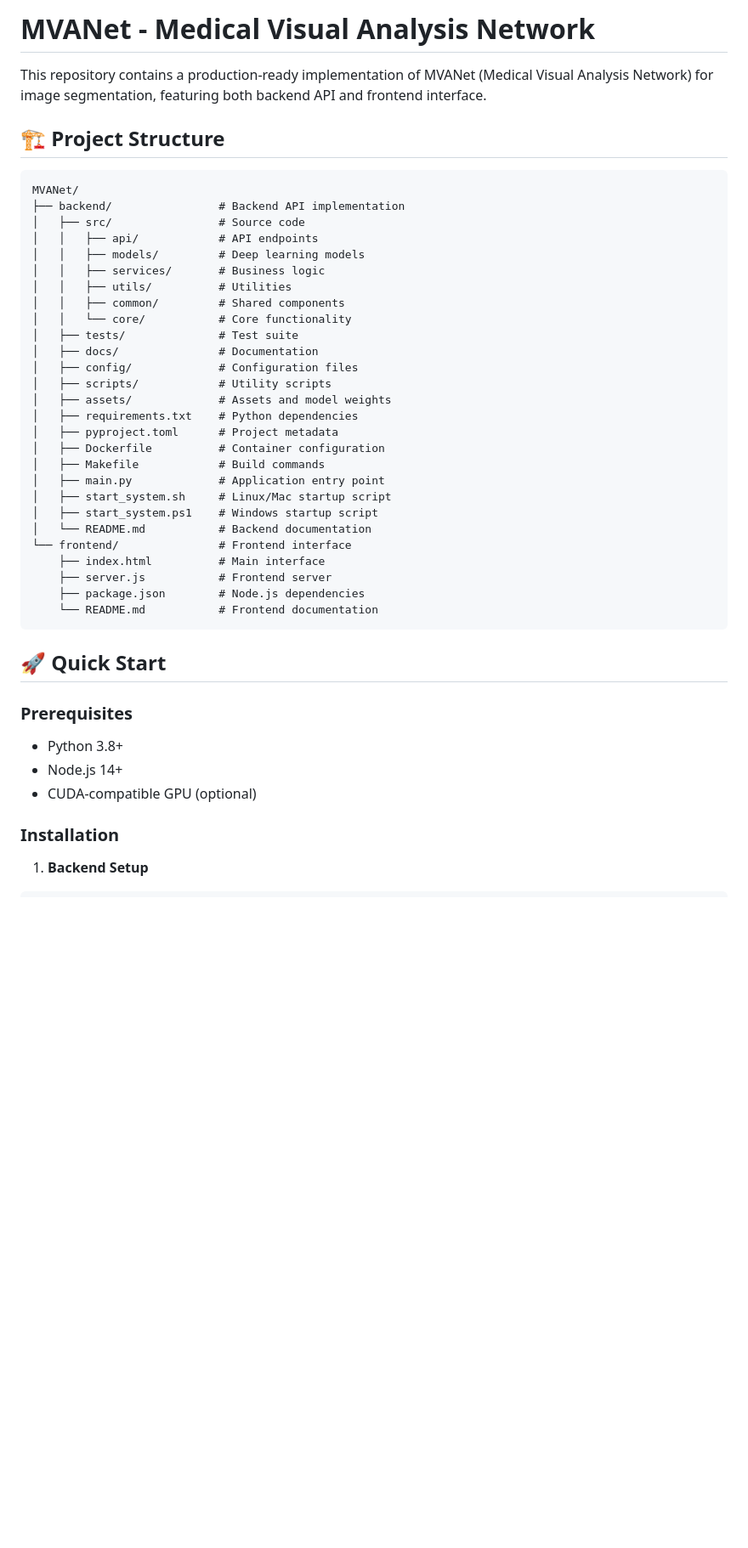
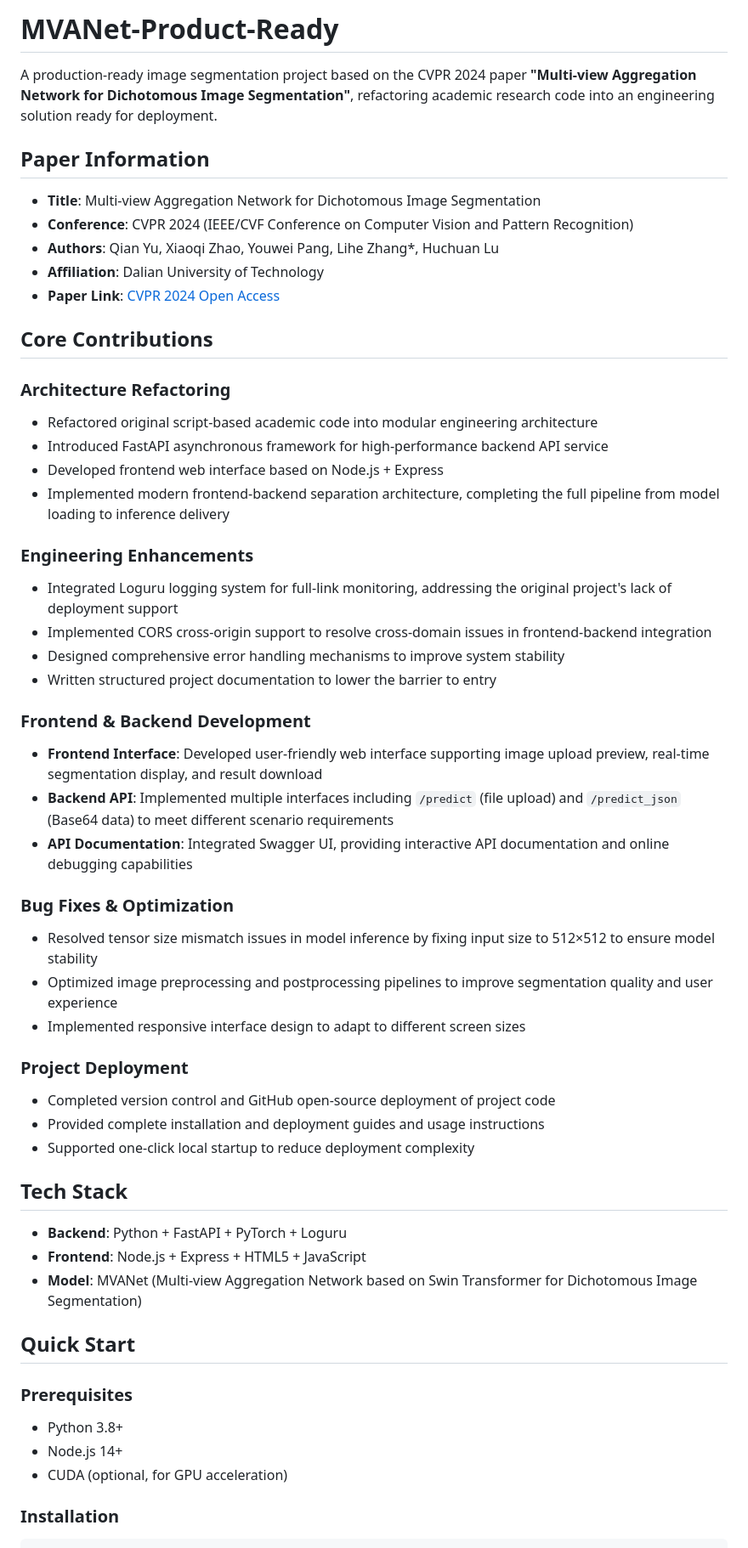
Before and after one commit to zoeisbella/MVANet-Product-Ready, a Markdown page: README.md, the part around one of its changes. Shown at 85% size. Drawn GitHub-style; blank space fills up the shorter version.

````diff
--- a/README.md
+++ b/README.md
@@ -1,47 +1,57 @@
-# MVANet - Medical Visual Analysis Network
+# MVANet-Product-Ready
 
-This repository contains a production-ready implementation of MVANet (Medical Visual Analysis Network) for image segmentation, featuring both backend API and frontend interface.
+A production-ready image segmentation project based on the CVPR 2024 paper **"Multi-view Aggregation Network for Dichotomous Image Segmentation"**, refactoring academic research code into an engineering solution ready for deployment.
 
-## 🏗️ Project Structure
+## Paper Information
 
-```
-MVANet/
-├── backend/                # Backend API implementation
-│   ├── src/                # Source code
-│   │   ├── api/            # API endpoints
-│   │   ├── models/         # Deep learning models
-│   │   ├── services/       # Business logic
-│   │   ├── utils/          # Utilities
-│   │   ├── common/         # Shared components
-│   │   └── core/           # Core functionality
-│   ├── tests/              # Test suite
-│   ├── docs/               # Documentation
-│   ├── config/             # Configuration files
-│   ├── scripts/            # Utility scripts
-│   ├── assets/             # Assets and model weights
-│   ├── requirements.txt    # Python dependencies
-│   ├── pyproject.toml      # Project metadata
-│   ├── Dockerfile          # Container configuration
-│   ├── Makefile            # Build commands
-│   ├── main.py             # Application entry point
-│   ├── start_system.sh     # Linux/Mac startup script
-│   ├── start_system.ps1    # Windows startup script
-│   └── README.md           # Backend documentation
-└── frontend/               # Frontend interface
-    ├── index.html          # Main interface
-    ├── server.js           # Frontend server
-    ├── package.json        # Node.js dependencies
-    └── README.md           # Frontend documentation
-```
+- **Title**: Multi-view Aggregation Network for Dichotomous Image Segmentation
+- **Conference**: CVPR 2024 (IEEE/CVF Conference on Computer Vision and Pattern Recognition)
+- **Authors**: Qian Yu, Xiaoqi Zhao, Youwei Pang, Lihe Zhang*, Huchuan Lu
+- **Affiliation**: Dalian University of Technology
+- **Paper Link**: [CVPR 2024 Open Access](https://openaccess.thecvf.com/)
 
-## 🚀 Quick Start
+## Core Contributions
+
+### Architecture Refactoring
+- Refactored original script-based academic code into modular engineering architecture
+- Introduced FastAPI asynchronous framework for high-performance backend API service
+- Developed frontend web interface based on Node.js + Express
+- Implemented modern frontend-backend separation architecture, completing the full pipeline from model loading to inference delivery
+
+### Engineering Enhancements
+- Integrated Loguru logging system for full-link monitoring, addressing the original project's lack of deployment support
+- Implemented CORS cross-origin support to resolve cross-domain issues in frontend-backend integration
+- Designed comprehensive error handling mechanisms to improve system stability
+- Written structured project documentation to lower the barrier to entry
+
+### Frontend & Backend Development
+- **Frontend Interface**: Developed user-friendly web interface supporting image upload preview, real-time segmentation display, and result download
+- **Backend API**: Implemented multiple interfaces including `/predict` (file upload) and `/predict_json` (Base64 data) to meet different scenario requirements
+- **API Documentation**: Integrated Swagger UI, providing interactive API documentation and online debugging capabilities
+
+### Bug Fixes & Optimization
+- Resolved tensor size mismatch issues in model inference by fixing input size to 512×512 to ensure model stability
+- Optimized image preprocessing and postprocessing pipelines to improve segmentation quality and user experience
+- Implemented responsive interface design to adapt to different screen sizes
+
+### Project Deployment
+- Completed version control and GitHub open-source deployment of project code
+- Provided complete installation and deployment guides and usage instructions
+- Supported one-click local startup to reduce deployment complexity
+
+## Tech Stack
+
+- **Backend**: Python + FastAPI + PyTorch + Loguru
+- **Frontend**: Node.js + Express + HTML5 + JavaScript
+- **Model**: MVANet (Multi-view Aggregation Network based on Swin Transformer for Dichotomous Image Segmentation)
+
+## Quick Start
 
 ### Prerequisites
 - Python 3.8+
 - Node.js 14+
-- CUDA-compatible GPU (optional)
+- CUDA (optional, for GPU acceleration)
 
 ### Installation
 
-1. **Backend Setup**
 ```bash
````
Also changed, not shown: other parts of README.md (+98 -43 lines).
